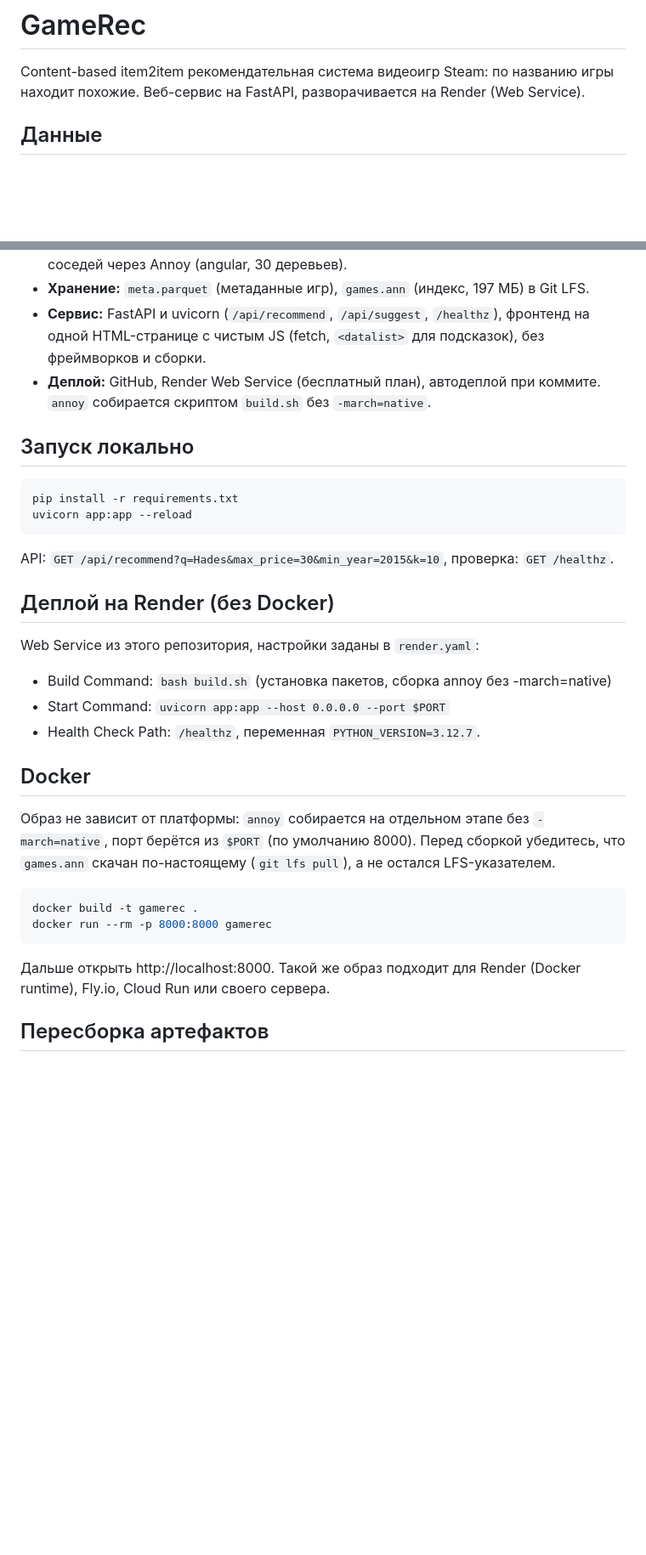
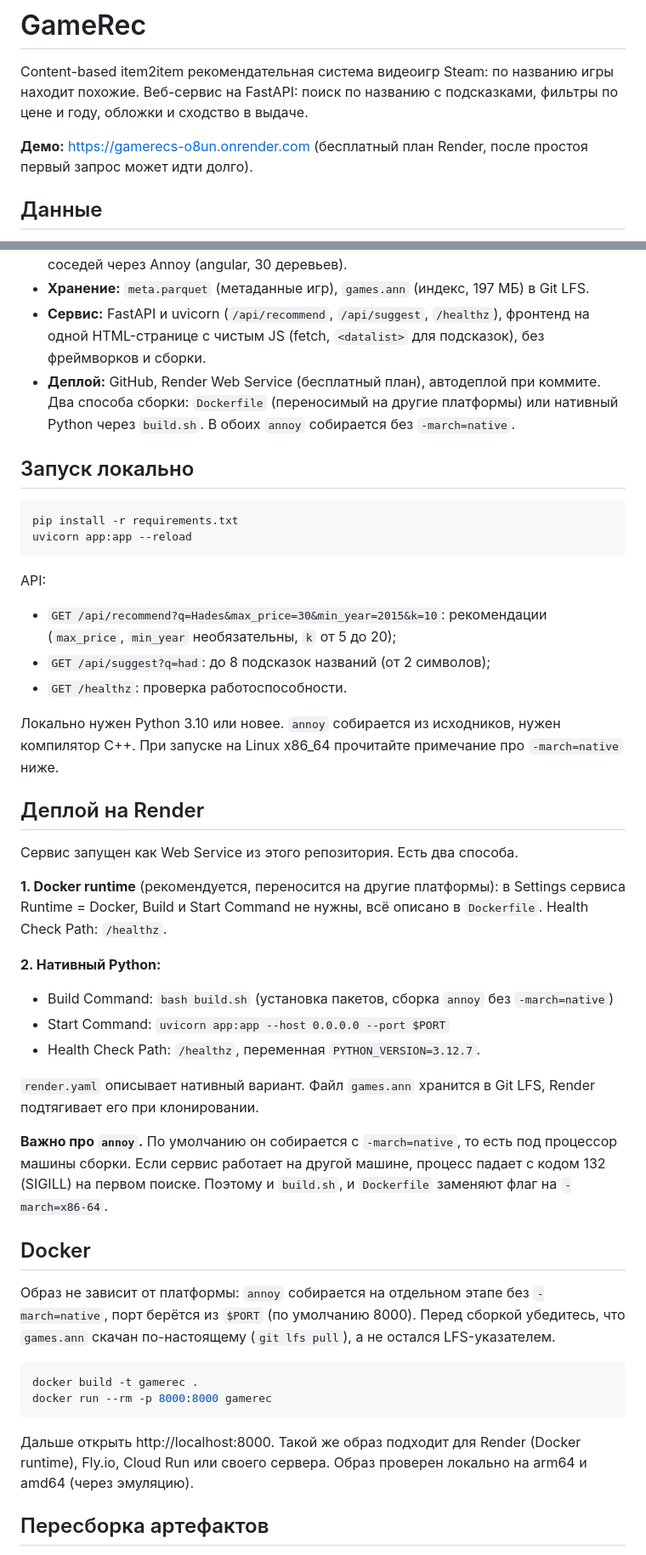
Before and after one commit to timur-rafikov/gamerecs, a Markdown page: README.md, 2 parts joined by grey strips. Shown at 85% size. Rendered like a GitHub page; blank space fills up the shorter version.

Commit message:
Update README: demo link, API, deploy options
Co-Authored-By: Claude Sonnet 5.5 <noreply@anthropic.com>

````diff
--- a/README.md
+++ b/README.md
@@ -1,7 +1,9 @@
 # GameRec
 
 Content-based item2item рекомендательная система видеоигр Steam: по названию игры находит похожие.
-Веб-сервис на FastAPI, разворачивается на Render (Web Service).
+Веб-сервис на FastAPI: поиск по названию с подсказками, фильтры по цене и году, обложки и сходство в выдаче.
+
+**Демо:** https://gamerecs-o8un.onrender.com (бесплатный план Render, после простоя первый запрос может идти долго).
 
 ## Данные
 Kaggle: [fronkongames/steam-games-dataset](https://www.kaggle.com/datasets/fronkongames/steam-games-dataset).
@@ -34,20 +36,33 @@ Kaggle: [fronkongames/steam-games-dataset](https://www.kaggle.com/datasets/fronk
 - **Рекомендации:** гибрид текстового эмбеддинга и числовых признаков, поиск соседей через Annoy (angular, 30 деревьев).
 - **Хранение:** `meta.parquet` (метаданные игр), `games.ann` (индекс, 197 МБ) в Git LFS.
 - **Сервис:** FastAPI и uvicorn (`/api/recommend`, `/api/suggest`, `/healthz`), фронтенд на одной HTML-странице с чистым JS (fetch, `<datalist>` для подсказок), без фреймворков и сборки.
-- **Деплой:** GitHub, Render Web Service (бесплатный план), автодеплой при коммите. `annoy` собирается скриптом `build.sh` без `-march=native`.
+- **Деплой:** GitHub, Render Web Service (бесплатный план), автодеплой при коммите. Два способа сборки: `Dockerfile` (переносимый на другие платформы) или нативный Python через `build.sh`. В обоих `annoy` собирается без `-march=native`.
 
 ## Запуск локально
 ```bash
 pip install -r requirements.txt
 uvicorn app:app --reload
 ```
-API: `GET /api/recommend?q=Hades&max_price=30&min_year=2015&k=10`, проверка: `GET /healthz`.
+API:
+- `GET /api/recommend?q=Hades&max_price=30&min_year=2015&k=10`: рекомендации (`max_price`, `min_year` необязательны, `k` от 5 до 20);
+- `GET /api/suggest?q=had`: до 8 подсказок названий (от 2 символов);
+- `GET /healthz`: проверка работоспособности.
 
-## Деплой на Render (без Docker)
-Web Service из этого репозитория, настройки заданы в `render.yaml`:
-- Build Command: `bash build.sh` (установка пакетов, сборка annoy без -march=native)
+Локально нужен Python 3.10 или новее. `annoy` собирается из исходников, нужен компилятор C++. При запуске на Linux x86_64 прочитайте примечание про `-march=native` ниже.
+
+## Деплой на Render
+Сервис запущен как Web Service из этого репозитория. Есть два способа.
+
+**1. Docker runtime** (рекомендуется, переносится на другие платформы): в Settings сервиса Runtime = Docker, Build и Start Command не нужны, всё описано в `Dockerfile`. Health Check Path: `/healthz`.
+
+**2. Нативный Python:**
+- Build Command: `bash build.sh` (установка пакетов, сборка `annoy` без `-march=native`)
 - Start Command: `uvicorn app:app --host 0.0.0.0 --port $PORT`
 - Health Check Path: `/healthz`, переменная `PYTHON_VERSION=3.12.7`.
+
+`render.yaml` описывает нативный вариант. Файл `games.ann` хранится в Git LFS, Render подтягивает его при клонировании.
+
+**Важно про `annoy`.** По умолчанию он собирается с `-march=native`, то есть под процессор машины сборки. Если сервис работает на другой машине, процесс падает с кодом 132 (SIGILL) на первом поиске. Поэтому и `build.sh`, и `Dockerfile` заменяют флаг на `-march=x86-64`.
 
 ## Docker
 Образ не зависит от платформы: `annoy` собирается на отдельном этапе без `-march=native`, порт берётся из `$PORT` (по умолчанию 8000). Перед сборкой убедитесь, что `games.ann` скачан по-настоящему (`git lfs pull`), а не остался LFS-указателем.
@@ -55,7 +70,7 @@ Web Service из этого репозитория, настройки зада
 docker build -t gamerec .
 docker run --rm -p 8000:8000 gamerec
 ```
-Дальше открыть http://localhost:8000. Такой же образ подходит для Render (Docker runtime), Fly.io, Cloud Run или своего сервера.
+Дальше открыть http://localhost:8000. Такой же образ подходит для Render (Docker runtime), Fly.io, Cloud Run или своего сервера. Образ проверен локально на arm64 и amd64 (через эмуляцию).
 
 ## Пересборка артефактов
 Нужны `../gamerecfiles/games2.csv`, `../gamerecfiles/emb.npy`, `sentence-transformers`, `scikit-learn`. Из корня проекта:
````
